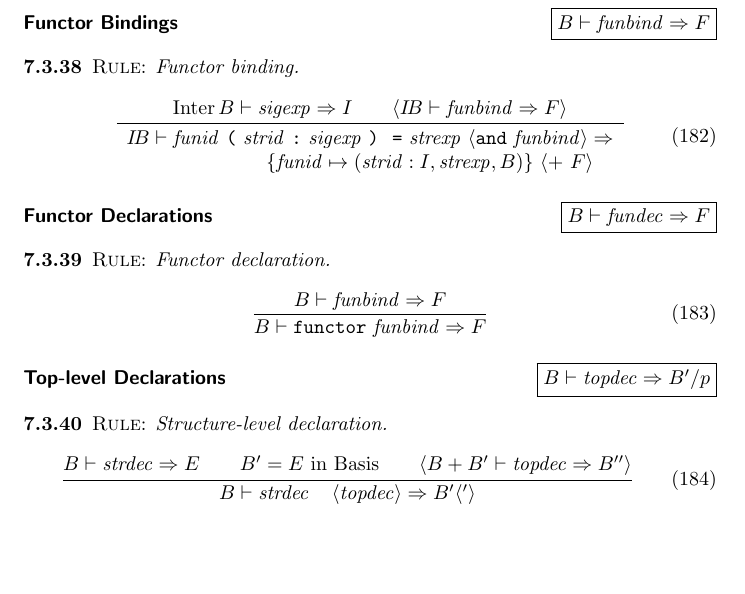
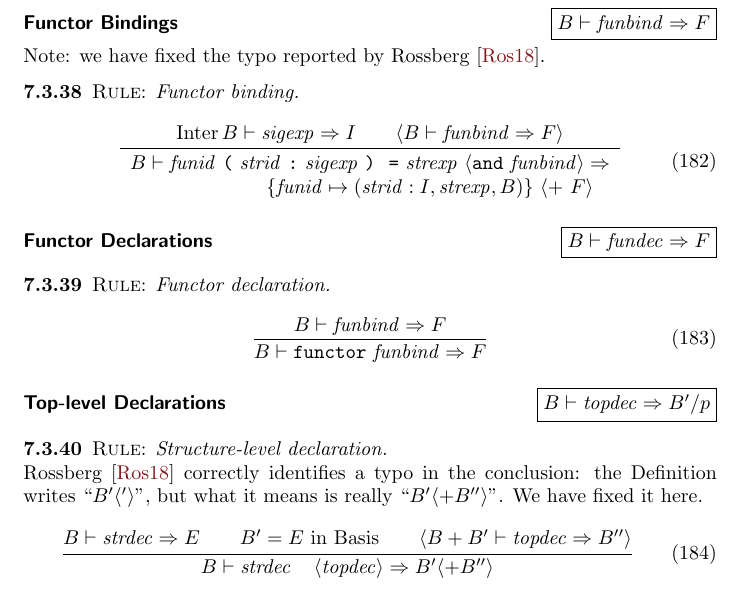
Before and after one commit to pqnelson/Standard-ML-1997-Annotations, a LaTeX thesis (sml-defn.tex, which reads tex/dynamic-modules.tex): part of page 69 of 73, cut so that both start at the same text, the shorter picture padded with empty space. Compiled offline with pdfLaTeX; a LaTeX package or settings file that is missing is left out.

Commit message:
[typo] Fixed typos in rules 182, 184, 185, 186

```diff
--- a/tex/dynamic-modules.tex
+++ b/tex/dynamic-modules.tex
@@ -477,16 +477,17 @@ Standard ML.
 
 \rulesec{Functor Bindings}{\B\ts\funbind\ra\F}
 % 182
+Note: we have fixed the typo reported by Rossberg~\cite{rossberg2018defects}.
 \begin{inference-rule}{Functor binding}
 \begin{equation}\label{rule:dynamic-modules:functor-binding}
 \vcenter{\infer{\begin{array}{c}
-      \IB\ts\barefunstrbinder\ \optfunbinda\ra\\
+      \B\ts\barefunstrbinder\ \optfunbinda\ra\\
       \qquad\qquad \qquad
       \{\funid\mapsto(\strid:\I,\strexp,\B)\}
       \ \optional{ +\ \F}
   \end{array}}
   {\Inter\B\ts\sigexp\ra\I
-   & \optional{\IB\ts\funbind\ra\F}}}
+   & \optional{\B\ts\funbind\ra\F}}}
 \end{equation}
 \end{inference-rule}
 
@@ -503,8 +504,11 @@ Standard ML.
 
 % 184
 \begin{inference-rule}{Structure-level declaration}
+Rossberg~\cite{rossberg2018defects} correctly identifies a typo in the
+conclusion: the Definition writes ``$\B'\optional{'}$'', but what it
+means is really ``$\B'\optional{+\B''}$''. We have fixed it here.
 \begin{equation}\label{rule:dynamic-modules:structure-level-declaration}
-\vcenter{\infer{\B\ts\strdecintopdec\ra\B'\optional{'}}
+\vcenter{\infer{\B\ts\strdecintopdec\ra\B'\optional{+\B''}}
   {\B\ts\strdec\ra\E
     &\B' =\E\ \In\ \Basis
     &\optional{ \B+\B'\ts\topdec\ra\B''} }}
```
Also changed, not shown: tex/dynamic-modules.tex (10 more changed lines).
